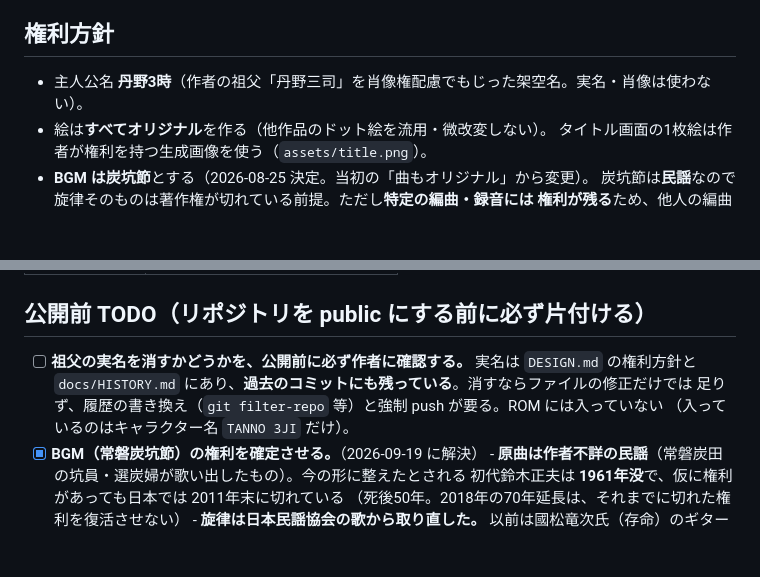
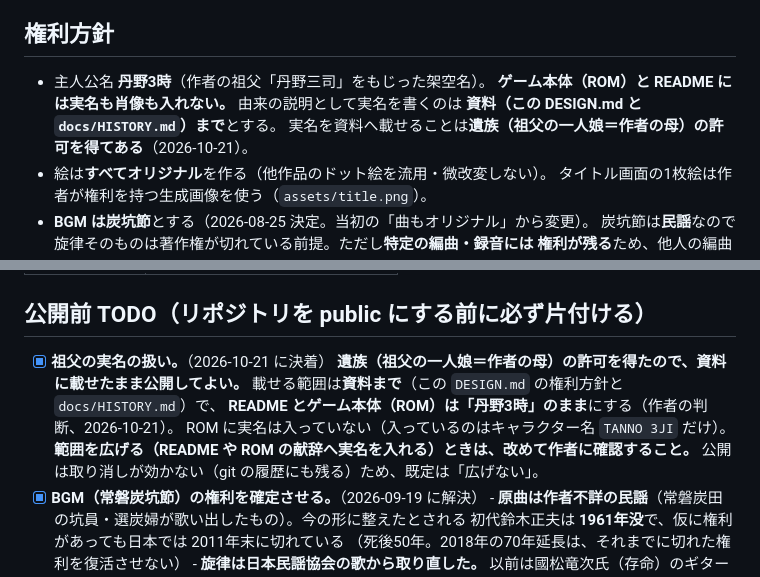
Before and after one commit to suzuki-black/SakiyamaBlast, a Markdown page: DESIGN.md, 2 parts joined by grey strips. GitHub-like rendering; blank space fills up the shorter version.

Commit message:
docs: 祖父の実名の扱いが決まった (遺族の許可。範囲は資料まで)
**2026-10-21、遺族 (祖父の一人娘＝作者の母) の許可を得た。** 実名を資料に
載せたまま公開してよい。公開前 TODO に残っていた「実名を消すかどうかを
公開前に確認する」の保留が解けた。

載せる範囲は**資料まで** (DESIGN.md の権利方針と docs/HISTORY.md)。
**README とゲーム本体 (ROM) は「丹野3時」のまま**にする (作者の判断)。
公開は取り消しが効かない (git の履歴にも残る) ので、既定は「広げない」とし、
範囲を広げるときは改めて確認する、と明記した。

Co-Authored-By: Claude Opus 5 <noreply@anthropic.com>

```diff
--- a/DESIGN.md
+++ b/DESIGN.md
@@ -17,7 +17,10 @@ Mr.Do! / Dig Dug の系譜だが、遊びの軸（武器＝消費式ダイナマ
 
 ## 権利方針
 
-- 主人公名 **丹野3時**（作者の祖父「丹野三司」を肖像権配慮でもじった架空名。実名・肖像は使わない）。
+- 主人公名 **丹野3時**（作者の祖父「丹野三司」をもじった架空名）。
+  **ゲーム本体（ROM）と README には実名も肖像も入れない。** 由来の説明として実名を書くのは
+  **資料（この DESIGN.md と `docs/HISTORY.md`）まで**とする。
+  実名を資料へ載せることは**遺族（祖父の一人娘＝作者の母）の許可を得てある**（2026-10-21）。
 - 絵は**すべてオリジナル**を作る（他作品のドット絵を流用・微改変しない）。
   タイトル画面の1枚絵は作者が権利を持つ生成画像を使う（`assets/title.png`）。
 - **BGM は炭坑節**とする（2026-08-25 決定。当初の「曲もオリジナル」から変更）。
@@ -223,10 +226,13 @@ Mr.Do! / Dig Dug の系譜だが、遊びの軸（武器＝消費式ダイナマ
 
 ## 公開前 TODO（リポジトリを public にする前に必ず片付ける）
 
-- [ ] **祖父の実名を消すかどうかを、公開前に必ず作者に確認する。** 実名は `DESIGN.md` の権利方針と
-      `docs/HISTORY.md` にあり、**過去のコミットにも残っている**。消すならファイルの修正だけでは
-      足りず、履歴の書き換え（`git filter-repo` 等）と強制 push が要る。ROM には入っていない
-      （入っているのはキャラクター名 `TANNO 3JI` だけ）。
+- [x] **祖父の実名の扱い。**（2026-10-21 に決着）
+      **遺族（祖父の一人娘＝作者の母）の許可を得たので、資料に載せたまま公開してよい。**
+      載せる範囲は**資料まで**（この `DESIGN.md` の権利方針と `docs/HISTORY.md`）で、
+      **README とゲーム本体（ROM）は「丹野3時」のまま**にする（作者の判断、2026-10-21）。
+      ROM に実名は入っていない（入っているのはキャラクター名 `TANNO 3JI` だけ）。
+      **範囲を広げる（README や ROM の献辞へ実名を入れる）ときは、改めて作者に確認すること。**
+      公開は取り消しが効かない（git の履歴にも残る）ため、既定は「広げない」。
 - [x] **BGM（常磐炭坑節）の権利を確定させる。**（2026-09-19 に解決）
       - **原曲は作者不詳の民謡**（常磐炭田の坑員・選炭婦が歌い出したもの）。今の形に整えたとされる
         初代鈴木正夫は **1961年没**で、仮に権利があっても日本では 2011年末に切れている
```
Also changed, not shown: HANDOFF_SDCC.md (+2 -1 lines), docs/HISTORY.md (+3 -2 lines).
